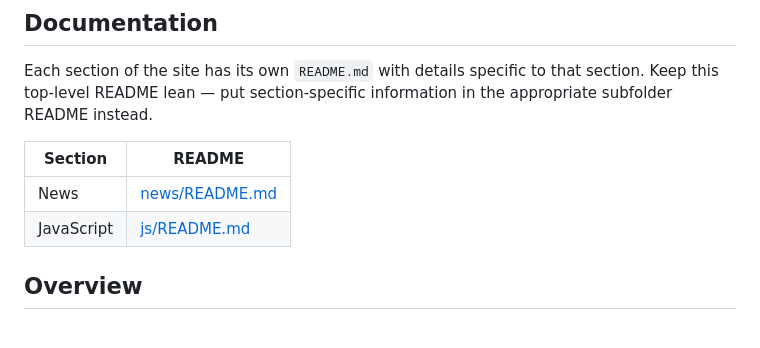
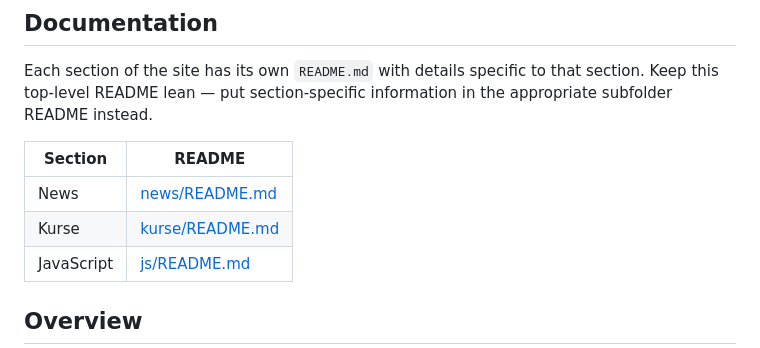
Before and after one commit to Zurcher-Judo-und-Ju-Jitsu-Verband/zjv-website, a Markdown page: README.md, the part around the change. Rendered like a GitHub page.

Commit message:
mention the next child README

```diff
--- a/README.md
+++ b/README.md
@@ -14,6 +14,7 @@ Each section of the site has its own `README.md` with details specific to that s
 | Section | README |
 |---------|--------|
 | News | [news/README.md](news/README.md) |
+| Kurse | [kurse/README.md](kurse/README.md) |
 | JavaScript | [js/README.md](js/README.md) |
 
 ## Overview
```
